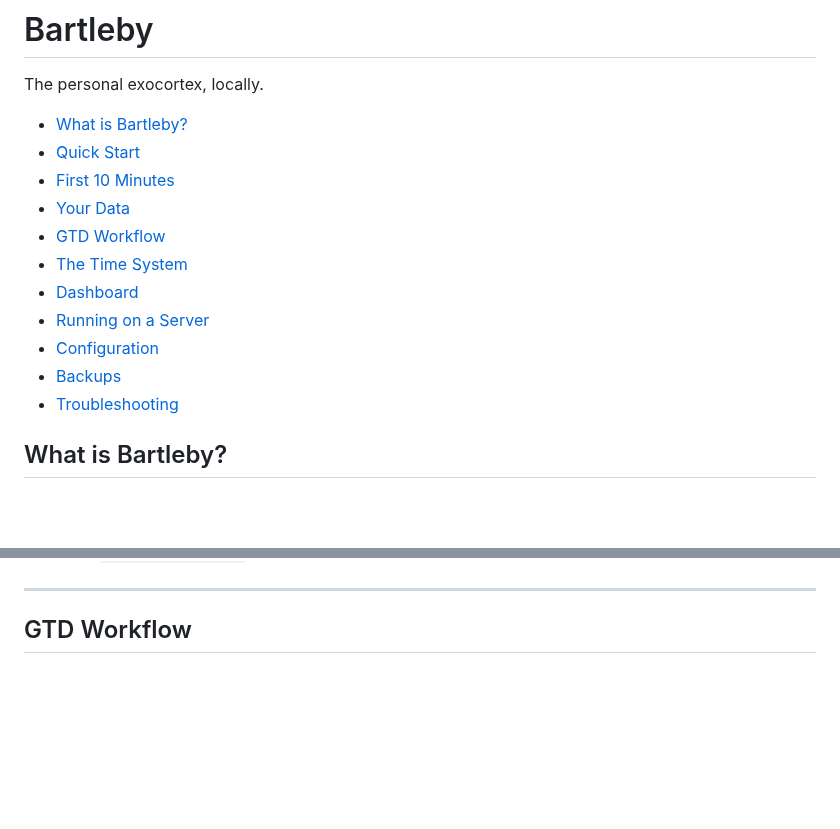
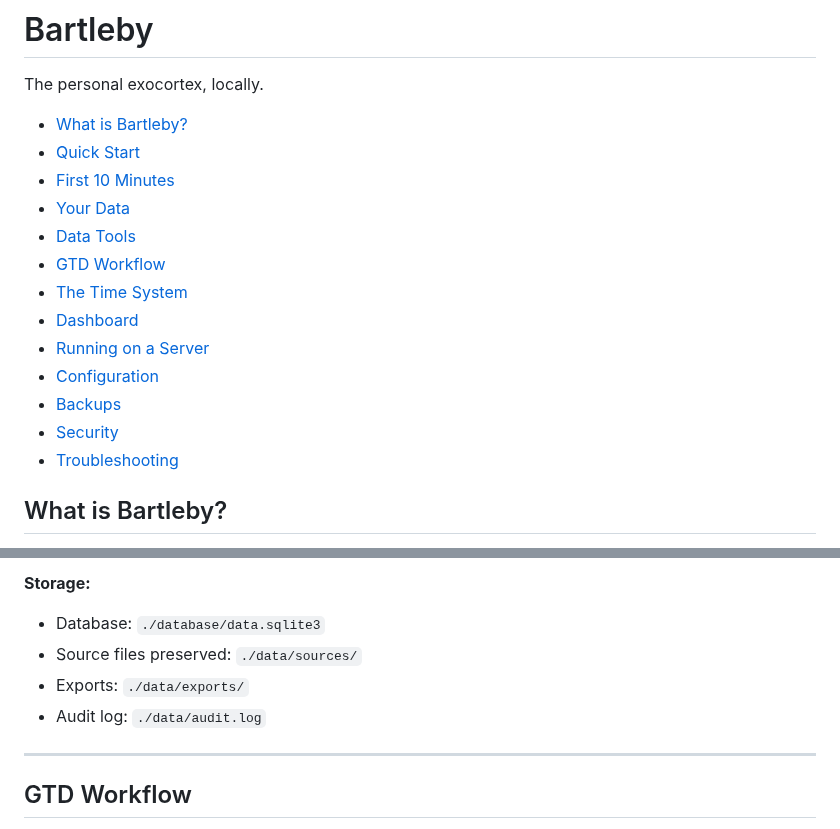
Before and after one commit to JussaMouse/bartleby, a Markdown page: README.md, 2 parts joined by grey strips. Rendered like a GitHub page; blank space fills up the shorter version.

```diff
--- a/README.md
+++ b/README.md
@@ -6,12 +6,14 @@ The personal exocortex, locally.
 - [Quick Start](#quick-start)
 - [First 10 Minutes](#first-10-minutes)
 - [Your Data](#your-data)
+- [Data Tools](#data-tools)
 - [GTD Workflow](#gtd-workflow)
 - [The Time System](#the-time-system)
 - [Dashboard](#dashboard)
 - [Running on a Server](#running-on-a-server)
 - [Configuration](#configuration)
 - [Backups](#backups)
+- [Security](#security)
 - [Troubleshooting](#troubleshooting)
 
 ## What is Bartleby?
@@ -268,3 +354,8 @@ Location: `./database/memory/`
+**Storage:**
+- Database: `./database/data.sqlite3`
+- Source files preserved: `./data/sources/`
+- Exports: `./data/exports/`
+- Audit log: `./data/audit.log`
 
 ---
 
```
Also changed, not shown: other parts of README.md (+84 -0 lines).
